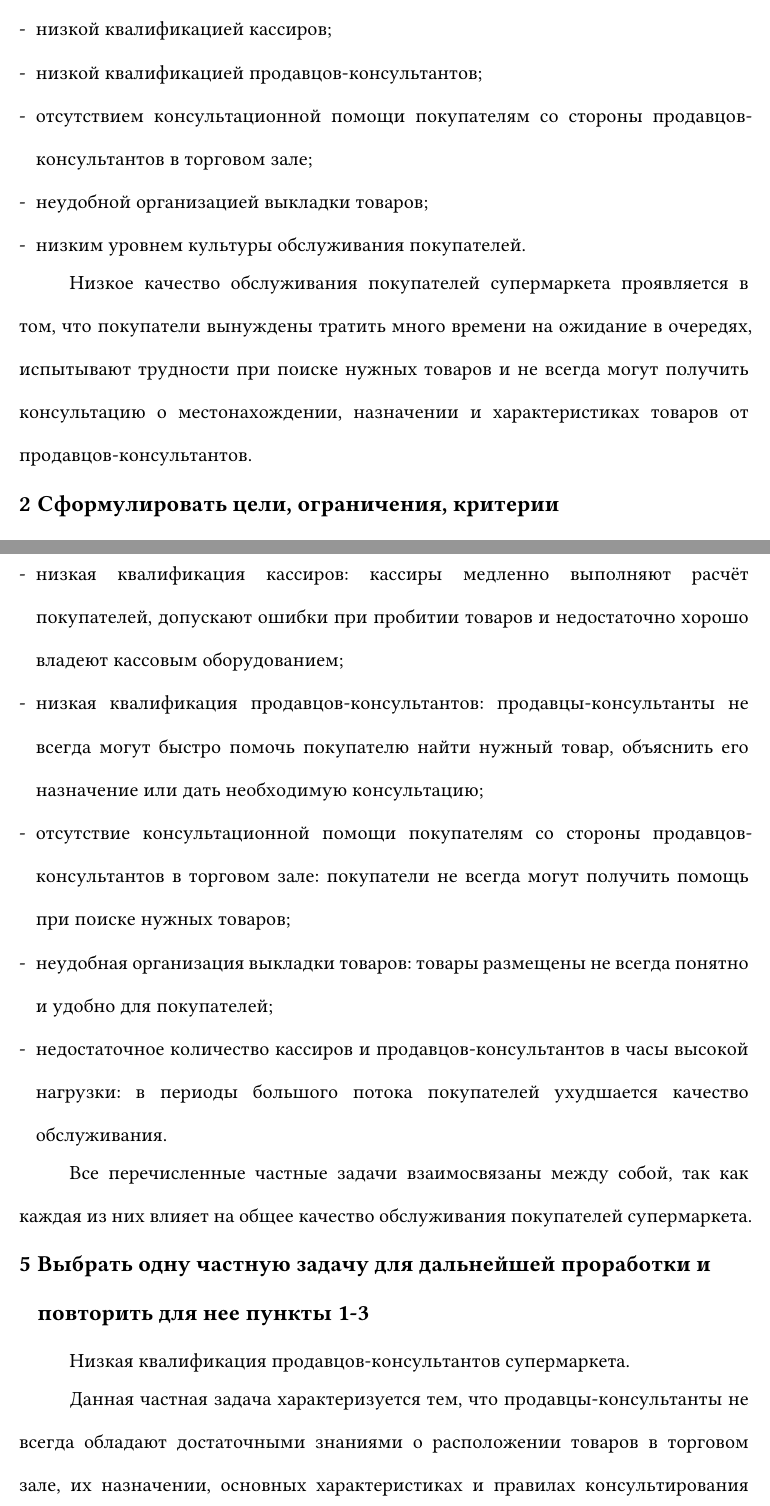
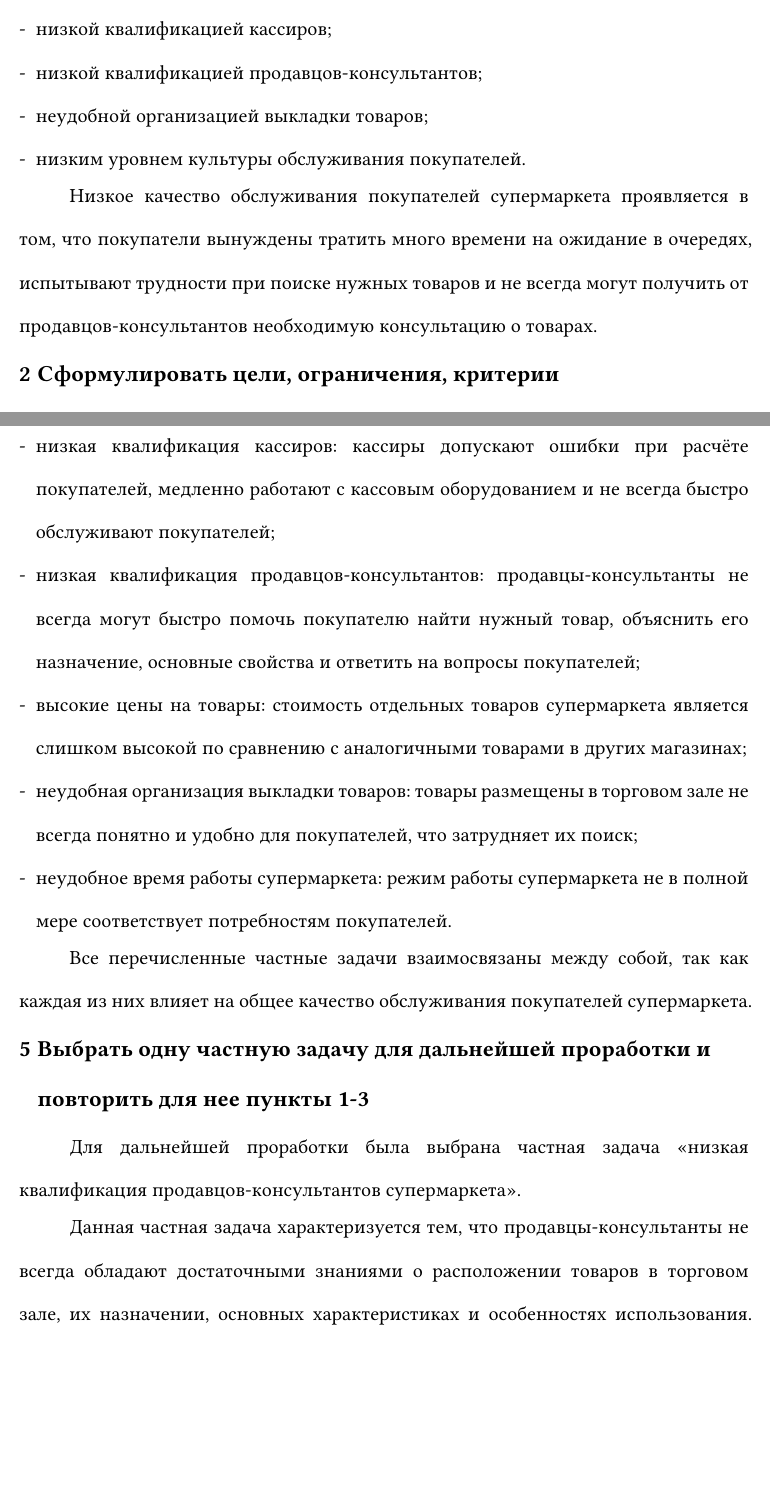
Before and after one commit to ChargeChallenger/sibsiu-typst-template, a Typst document (main.typ): two parts of pages 3 and 5 of 9, joined at a grey line, cut so that both start at the same text, the shorter picture padded with empty space. Compiled offline with Typst 0.15; a missing font is replaced by an installed copy or a similar font.

Commit message:
another fixes

```diff
--- a/main.typ
+++ b/main.typ
@@ -105,11 +105,10 @@
 - длительным ожиданием покупателей в очередях на кассах;
 - низкой квалификацией кассиров;
 - низкой квалификацией продавцов-консультантов;
-- отсутствием консультационной помощи покупателям со стороны продавцов-консультантов в торговом зале;
 - неудобной организацией выкладки товаров;
 - низким уровнем культуры обслуживания покупателей.
 
-Низкое качество обслуживания покупателей супермаркета проявляется в том, что покупатели вынуждены тратить много времени на ожидание в очередях, испытывают трудности при поиске нужных товаров и не всегда могут получить консультацию о местонахождении, назначении и характеристиках товаров от продавцов-консультантов.
+Низкое качество обслуживания покупателей супермаркета проявляется в том, что покупатели вынуждены тратить много времени на ожидание в очередях, испытывают трудности при поиске нужных товаров и не всегда могут получить от продавцов-консультантов необходимую консультацию о товарах.
 
 = Сформулировать цели, ограничения, критерии
 
@@ -135,16 +134,16 @@
 
 Проблема была расчленена на следующие взаимосвязанные частные задачи:
 
-- длительное ожидание покупателей в очередях на кассах: покупатели тратят много времени на ожидание из-за недостаточного количества работающих касс и медленного расчёта покупателей;
-- низкая квалификация кассиров: кассиры медленно выполняют расчёт покупателей, допускают ошибки при пробитии товаров и недостаточно хорошо владеют кассовым оборудованием;
-- низкая квалификация продавцов-консультантов: продавцы-консультанты не всегда могут быстро помочь покупателю найти нужный товар, объяснить его назначение или дать необходимую консультацию;
-- отсутствие консультационной помощи покупателям со стороны продавцов-консультантов в торговом зале: покупатели не всегда могут получить помощь при поиске нужных товаров;
-- неудобная организация выкладки товаров: товары размещены не всегда понятно и удобно для покупателей;
-- недостаточное количество кассиров и продавцов-консультантов в часы высокой нагрузки: в периоды большого потока покупателей ухудшается качество обслуживания.
+- длительное ожидание покупателей в очередях на кассах: покупатели тратят много времени на ожидание из-за недостаточного количества работающих касс и медленного расчёта на кассе;
+- низкая квалификация кассиров: кассиры допускают ошибки при расчёте покупателей, медленно работают с кассовым оборудованием и не всегда быстро обслуживают покупателей;
+- низкая квалификация продавцов-консультантов: продавцы-консультанты не всегда могут быстро помочь покупателю найти нужный товар, объяснить его назначение, основные свойства и ответить на вопросы покупателей;
+- высокие цены на товары: стоимость отдельных товаров супермаркета является слишком высокой по сравнению с аналогичными товарами в других магазинах;
+- неудобная организация выкладки товаров: товары размещены в торговом зале не всегда понятно и удобно для покупателей, что затрудняет их поиск;
+- неудобное время работы супермаркета: режим работы супермаркета не в полной мере соответствует потребностям покупателей.
 
 Все перечисленные частные задачи взаимосвязаны между собой, так как каждая из них влияет на общее качество обслуживания покупателей супермаркета.
 
 = Выбрать одну частную задачу для дальнейшей проработки и повторить для нее пункты 1-3
 
-Низкая квалификация продавцов-консультантов супермаркета.
+Для дальнейшей проработки была выбрана частная задача «низкая квалификация продавцов-консультантов супермаркета».
 
@@ -203,6 +202,6 @@
 
 Таким образом, в ходе выполнения работы была рассмотрена проблема низкого качества обслуживания покупателей супермаркета. Были определены цель исследования, ограничения и критерий оценки, построена содержательно-математическая модель объекта и выделены основные частные задачи.
 
-Для более детального анализа была выбрана частная задача, связанная с низкой квалификацией кассиров и продавцов-консультантов. Были рассмотрены возможные пути её решения и проведён их анализ с учётом денежных ограничений.
+Для более детального анализа была выбрана частная задача, связанная с низкой квалификацией продавцов-консультантов. Были рассмотрены возможные пути её решения и проведён их анализ с учётом денежных ограничений.
 
 В результате были выбраны наиболее целесообразные варианты решения: самостоятельное обучение с проверкой знаний, внутренние тренинги и инструктажи, а также мастер-классы с привлечением специалистов. Реализация данных мероприятий позволит повысить качество обслуживания покупателей супермаркета.
```
Also changed, not shown: main.typ (6 more changed lines).
